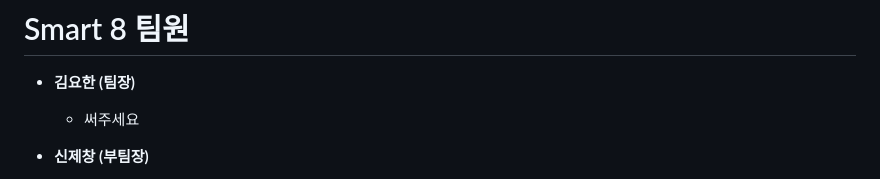
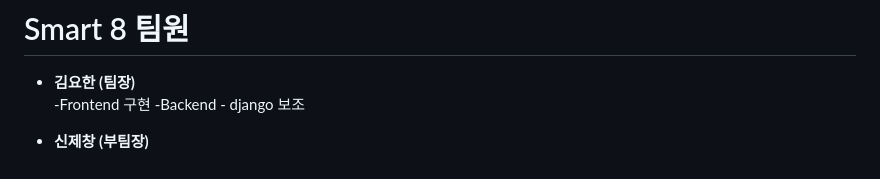
Before and after one commit to kimyohan9/smart_agriculture_Back_end, a Markdown page: README.md, the part around the change. Drawn GitHub-style.

Commit message:
Update README.md
readme 추가

```diff
--- a/README.md
+++ b/README.md
@@ -11,7 +11,8 @@ AI 기반의 맞춤형 농업 지원 플랫폼으로, 사용자의 위치와 토
 # Smart 8 팀원
 
 - **김요한 (팀장)**
-  - 써주세요
+   -Frontend 구현
+   -Backend - django 보조
 
 - **신제창 (부팀장)**
   - Backend LLM 기반 작물 추천 기능 구현
```
